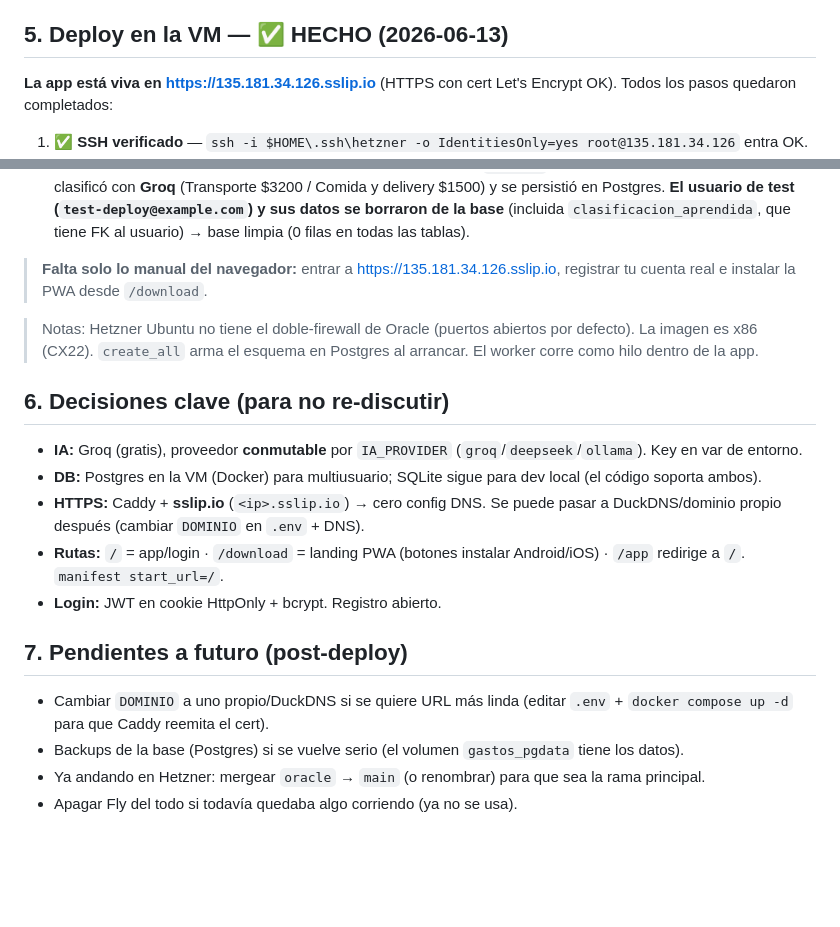
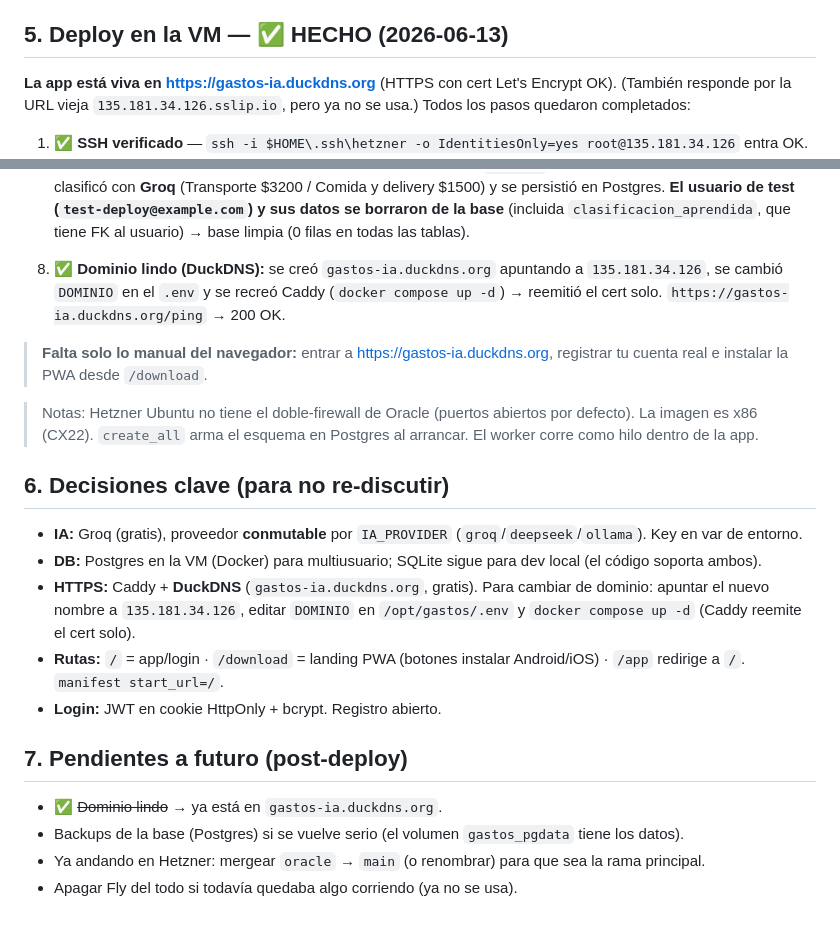
Before and after one commit to juanzeballos/finanzasPersonales, a Markdown page: doc/05-handoff-hetzner.md, 2 parts joined by grey strips. Rendered like a GitHub page; blank space fills up the shorter version.

Commit message:
Handoff: dominio nuevo gastos-ia.duckdns.org (DuckDNS + cert Caddy)
DNS apunta a 135.181.34.126; DOMINIO actualizado en .env del server,
Caddy recreado y reemitio el cert. https://gastos-ia.duckdns.org/ping -> 200.

Co-Authored-By: Claude Opus 4.8 <noreply@anthropic.com>

```diff
--- a/doc/05-handoff-hetzner.md
+++ b/doc/05-handoff-hetzner.md
@@ -38,7 +38,8 @@ Detalle completo del código y la teoría en `doc/01..04`.
 - Hetzner cobra **por hora** (borrar/recrear cuesta centavos).
 
 ## 5. Deploy en la VM — ✅ HECHO (2026-06-13)
-**La app está viva en https://135.181.34.126.sslip.io** (HTTPS con cert Let's Encrypt OK).
+**La app está viva en https://gastos-ia.duckdns.org** (HTTPS con cert Let's Encrypt OK).
+(También responde por la URL vieja `135.181.34.126.sslip.io`, pero ya no se usa.)
 Todos los pasos quedaron completados:
 1. ✅ **SSH verificado** — `ssh -i $HOME\.ssh\hetzner -o IdentitiesOnly=yes root@135.181.34.126` entra OK.
 2. ✅ **git + Docker instalados** (Docker 29.5.3, compose v5.1.4; Ubuntu **26.04** — la VM venía con 26, no 24). git ya venía.
@@ -52,7 +53,9 @@ Todos los pasos quedaron completados:
 6. ✅ **Verificado:** `curl https://135.181.34.126.sslip.io/ping` → `{"status":"ok"}` (HTTP 200, cert al primer intento).
 7. ✅ **End-to-end probado:** registro + login (cookie JWT) + POST `/gastos` "cafe 1500 y uber 3200" → el worker lo clasificó con **Groq** (Transporte $3200 / Comida y delivery $1500) y se persistió en Postgres. **El usuario de test (`test-deploy@example.com`) y sus datos se borraron de la base** (incluida `clasificacion_aprendida`, que tiene FK al usuario) → base limpia (0 filas en todas las tablas).
 
-> **Falta solo lo manual del navegador:** entrar a https://135.181.34.126.sslip.io, registrar tu cuenta real e instalar la PWA desde `/download`.
+8. ✅ **Dominio lindo (DuckDNS):** se creó `gastos-ia.duckdns.org` apuntando a `135.181.34.126`, se cambió `DOMINIO` en el `.env` y se recreó Caddy (`docker compose up -d`) → reemitió el cert solo. `https://gastos-ia.duckdns.org/ping` → 200 OK.
+
+> **Falta solo lo manual del navegador:** entrar a https://gastos-ia.duckdns.org, registrar tu cuenta real e instalar la PWA desde `/download`.
 
 > Notas: Hetzner Ubuntu no tiene el doble-firewall de Oracle (puertos abiertos por defecto). La imagen
 > es x86 (CX22). `create_all` arma el esquema en Postgres al arrancar. El worker corre como hilo dentro de la app.
@@ -60,12 +63,12 @@ Todos los pasos quedaron completados:
 ## 6. Decisiones clave (para no re-discutir)
 - **IA:** Groq (gratis), proveedor **conmutable** por `IA_PROVIDER` (`groq`/`deepseek`/`ollama`). Key en var de entorno.
 - **DB:** Postgres en la VM (Docker) para multiusuario; SQLite sigue para dev local (el código soporta ambos).
-- **HTTPS:** Caddy + **sslip.io** (`<ip>.sslip.io`) → cero config DNS. Se puede pasar a DuckDNS/dominio propio después (cambiar `DOMINIO` en `.env` + DNS).
+- **HTTPS:** Caddy + **DuckDNS** (`gastos-ia.duckdns.org`, gratis). Para cambiar de dominio: apuntar el nuevo nombre a `135.181.34.126`, editar `DOMINIO` en `/opt/gastos/.env` y `docker compose up -d` (Caddy reemite el cert solo).
 - **Rutas:** `/` = app/login · `/download` = landing PWA (botones instalar Android/iOS) · `/app` redirige a `/`. `manifest start_url=/`.
 - **Login:** JWT en cookie HttpOnly + bcrypt. Registro abierto.
 
 ## 7. Pendientes a futuro (post-deploy)
-- Cambiar `DOMINIO` a uno propio/DuckDNS si se quiere URL más linda (editar `.env` + `docker compose up -d` para que Caddy reemita el cert).
+- ✅ ~~Dominio lindo~~ → ya está en `gastos-ia.duckdns.org`.
 - Backups de la base (Postgres) si se vuelve serio (el volumen `gastos_pgdata` tiene los datos).
 - Ya andando en Hetzner: mergear `oracle` → `main` (o renombrar) para que sea la rama principal.
 - Apagar Fly del todo si todavía quedaba algo corriendo (ya no se usa).
```
